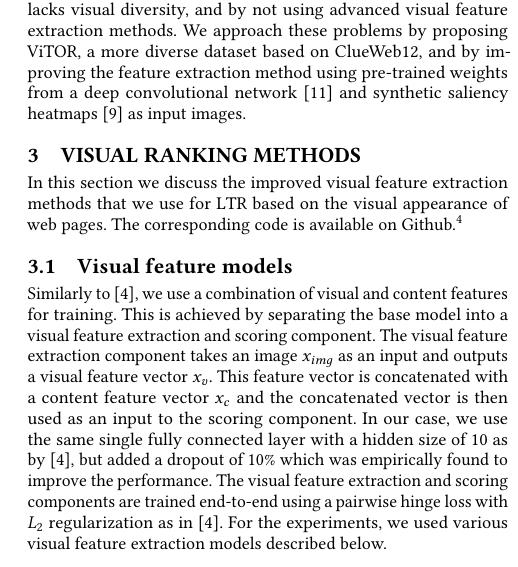
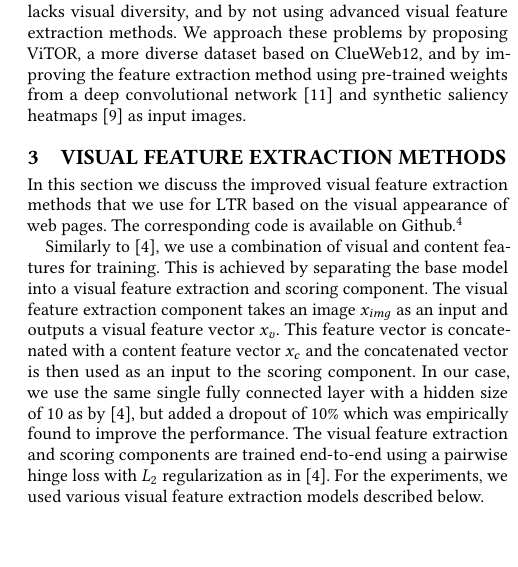
Before and after one commit to Braamling/Human-Saliency-on-Snapshots-in-Web-Relevance, a LaTeX paper (paper/cikm2018-visual-ltr.tex, which reads paper/cikm2018-visual-ltr-03.tex): part of one column of page 2 of 4, cut so that both start at the same text. Compiled offline with pdfLaTeX.

Commit message:
Minor in method.

```diff
--- a/paper/cikm2018-visual-ltr-03.tex
+++ b/paper/cikm2018-visual-ltr-03.tex
@@ -1,9 +1,9 @@
 % !TEX root = cikm2018-visual-ltr.tex
 
-\section{Visual ranking methods}
+\section{Visual feature extraction methods}
 In this section we discuss the improved visual feature extraction methods that we use for \ac{LTR} based on the visual appearance of web pages. The corresponding code is available on Github.\footnote{URL removed for review}
 
-\subsection{Visual feature models}
+%\subsection{Visual feature models}
 Similarly to \cite{fan2017learning}, we use a combination of visual and content features for training.
 This is achieved by separating the base model into a visual feature extraction and scoring component.
 The visual feature extraction component takes an image $x_{img}$ as an input and outputs a visual feature vector $x_{v}$.
```
Also changed, not shown: paper/cikm2018-visual-ltr-04.tex (+1 -1 lines).
